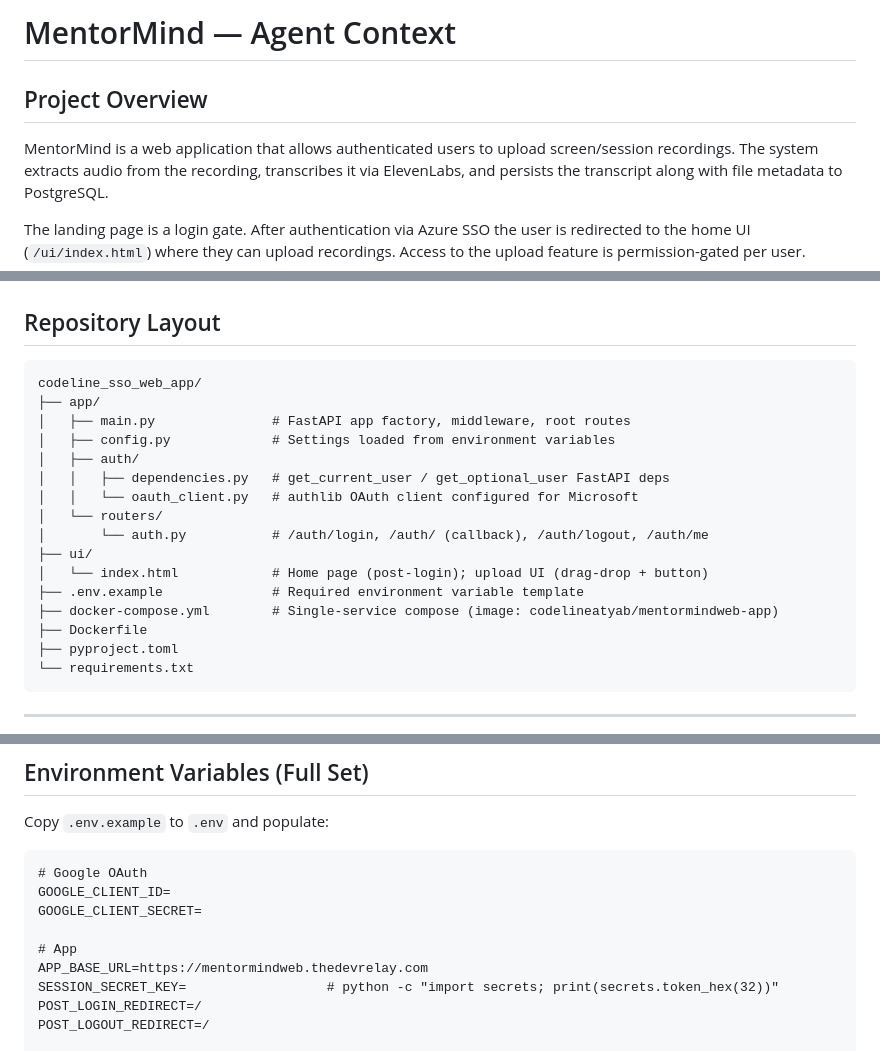
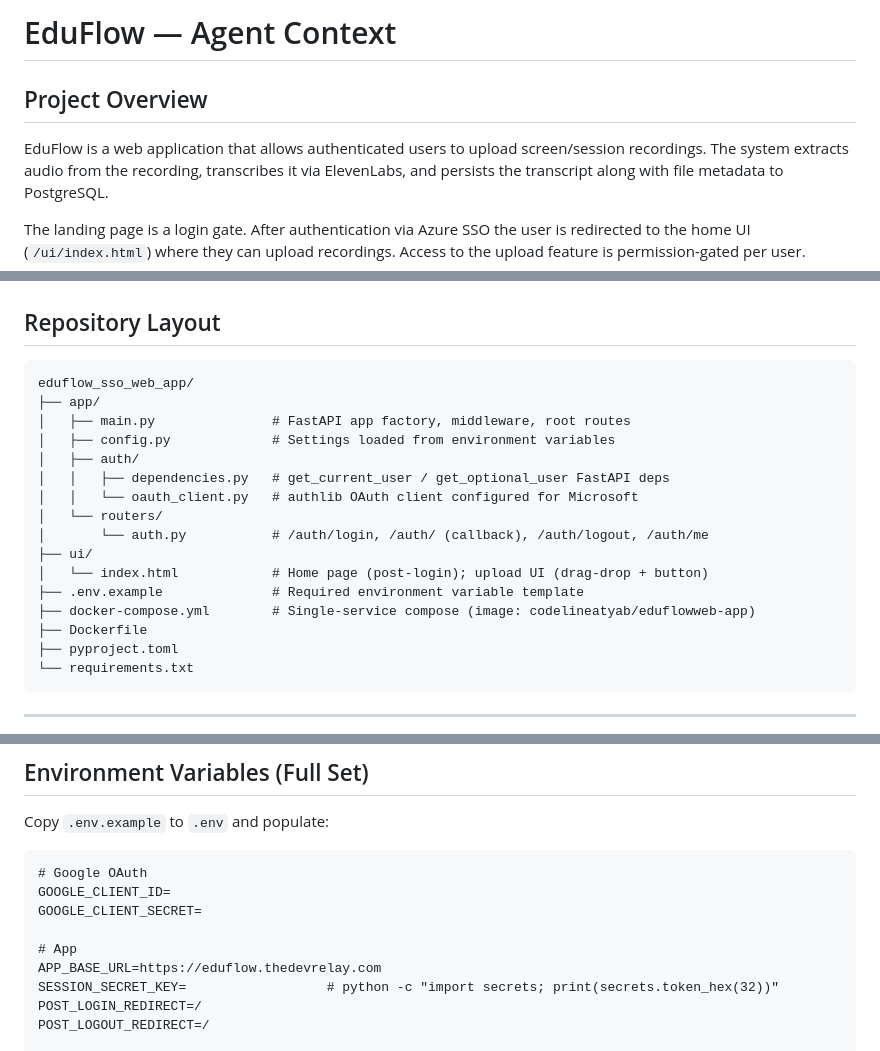
Before and after one commit to Samirbinkhalid/EduFlowHosting, a Markdown page: eduflow_sso_web_app/README.md, 3 parts joined by grey strips. Rendered like a GitHub page.

````diff
--- a/eduflow_sso_web_app/.opencode/agents.md
+++ b/eduflow_sso_web_app/README.md
@@ -1,8 +1,8 @@
-# MentorMind — Agent Context
+# EduFlow — Agent Context
 
 ## Project Overview
 
-MentorMind is a web application that allows authenticated users to upload screen/session recordings.
+EduFlow is a web application that allows authenticated users to upload screen/session recordings.
 The system extracts audio from the recording, transcribes it via ElevenLabs, and persists the
 transcript along with file metadata to PostgreSQL.
 
@@ -32,7 +32,7 @@ permission-gated per user.
 ## Repository Layout
 
 ```
-codeline_sso_web_app/
+eduflow_sso_web_app/
 ├── app/
 │   ├── main.py               # FastAPI app factory, middleware, root routes
 │   ├── config.py             # Settings loaded from environment variables
@@ -44,7 +44,7 @@ codeline_sso_web_app/
 ├── ui/
 │   └── index.html            # Home page (post-login); upload UI (drag-drop + button)
 ├── .env.example              # Required environment variable template
-├── docker-compose.yml        # Single-service compose (image: codelineatyab/mentormindweb-app)
+├── docker-compose.yml        # Single-service compose (image: codelineatyab/eduflowweb-app)
 ├── Dockerfile
 ├── pyproject.toml
 └── requirements.txt
@@ -170,7 +170,7 @@ GOOGLE_CLIENT_ID=
 GOOGLE_CLIENT_SECRET=
 
 # App
-APP_BASE_URL=https://mentormindweb.thedevrelay.com
+APP_BASE_URL=https://eduflow.thedevrelay.com
 SESSION_SECRET_KEY=                  # python -c "import secrets; print(secrets.token_hex(32))"
 POST_LOGIN_REDIRECT=/
 POST_LOGOUT_REDIRECT=/
````
Also changed, not shown: eduflow_sso_web_app/AGENTS.md (added, +50 -0 lines).
